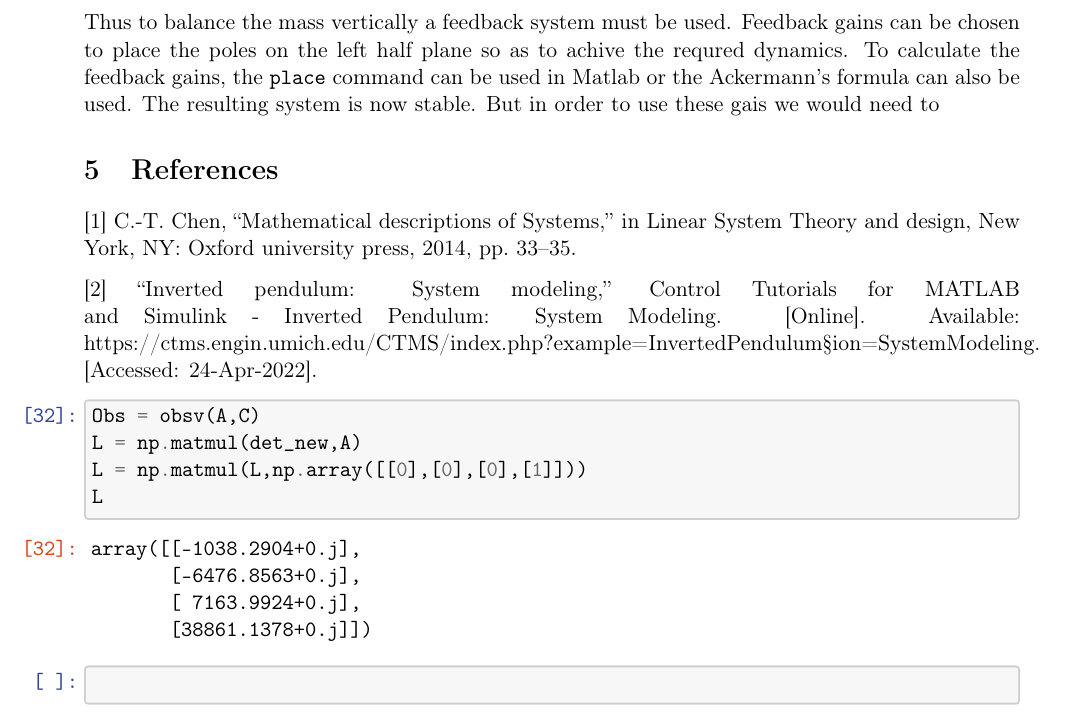
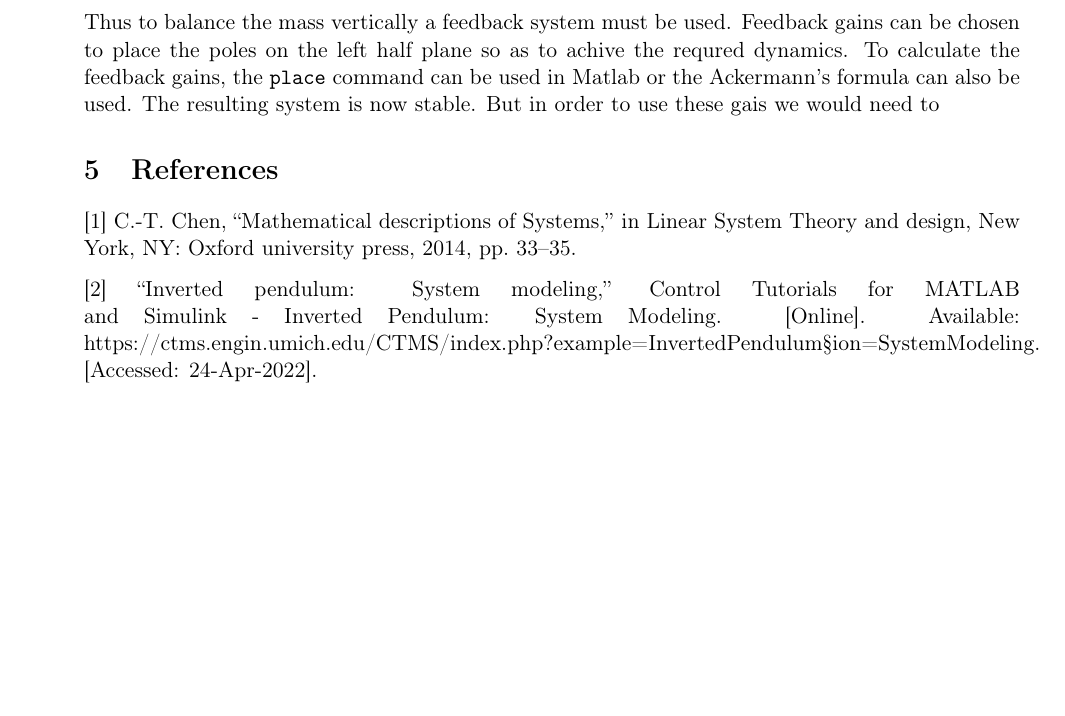
Before and after one commit to warlock31415/Linear-Controls-Project, a LaTeX document (Project/Project.tex): part of page 17 of 17, cut so that both start at the same text, the shorter picture padded with empty space. Compiled offline with pdfLaTeX.

```diff
--- a/Project/Project.tex
+++ b/Project/Project.tex
@@ -1205,32 +1205,6 @@
 https://ctms.engin.umich.edu/CTMS/index.php?example=InvertedPendulum§ion=SystemModeling.
 {[}Accessed: 24-Apr-2022{]}.
 
-    \begin{tcolorbox}[breakable, size=fbox, boxrule=1pt, pad at break*=1mm,colback=cellbackground, colframe=cellborder]
-\prompt{In}{incolor}{32}{\boxspacing}
-\begin{Verbatim}[commandchars=\\\{\}]
-\PY{n}{Obs} \PY{o}{=} \PY{n}{obsv}\PY{p}{(}\PY{n}{A}\PY{p}{,}\PY{n}{C}\PY{p}{)}
-\PY{n}{L} \PY{o}{=} \PY{n}{np}\PY{o}{.}\PY{n}{matmul}\PY{p}{(}\PY{n}{det\PYZus{}new}\PY{p}{,}\PY{n}{A}\PY{p}{)}
-\PY{n}{L} \PY{o}{=} \PY{n}{np}\PY{o}{.}\PY{n}{matmul}\PY{p}{(}\PY{n}{L}\PY{p}{,}\PY{n}{np}\PY{o}{.}\PY{n}{array}\PY{p}{(}\PY{p}{[}\PY{p}{[}\PY{l+m+mi}{0}\PY{p}{]}\PY{p}{,}\PY{p}{[}\PY{l+m+mi}{0}\PY{p}{]}\PY{p}{,}\PY{p}{[}\PY{l+m+mi}{0}\PY{p}{]}\PY{p}{,}\PY{p}{[}\PY{l+m+mi}{1}\PY{p}{]}\PY{p}{]}\PY{p}{)}\PY{p}{)}
-\PY{n}{L}
-\end{Verbatim}
-\end{tcolorbox}
-
-            \begin{tcolorbox}[breakable, size=fbox, boxrule=.5pt, pad at break*=1mm, opacityfill=0]
-\prompt{Out}{outcolor}{32}{\boxspacing}
-\begin{Verbatim}[commandchars=\\\{\}]
-array([[-1038.2904+0.j],
-       [-6476.8563+0.j],
-       [ 7163.9924+0.j],
-       [38861.1378+0.j]])
-\end{Verbatim}
-\end{tcolorbox}
-
-    \begin{tcolorbox}[breakable, size=fbox, boxrule=1pt, pad at break*=1mm,colback=cellbackground, colframe=cellborder]
-\prompt{In}{incolor}{ }{\boxspacing}
-\begin{Verbatim}[commandchars=\\\{\}]
-
-\end{Verbatim}
-\end{tcolorbox}
 
 
     % Add a bibliography block to the postdoc
```
Also changed, not shown: Project/Project.pdf.
